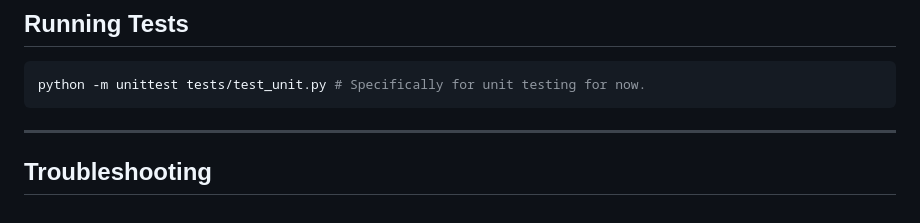
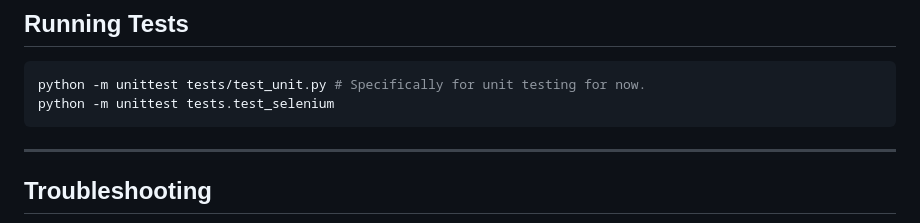
Before and after one commit to robertmoa/catquest, a Markdown page: README.md, the part around the change. Drawn GitHub-style.

Commit message:
added selenium testing to check user can log in, more test to come!

````diff
--- a/README.md
+++ b/README.md
@@ -143,6 +143,7 @@ catquest-equip/
 
 ```bash
 python -m unittest tests/test_unit.py # Specifically for unit testing for now.
+python -m unittest tests.test_selenium
 ```
 
 ---
````
